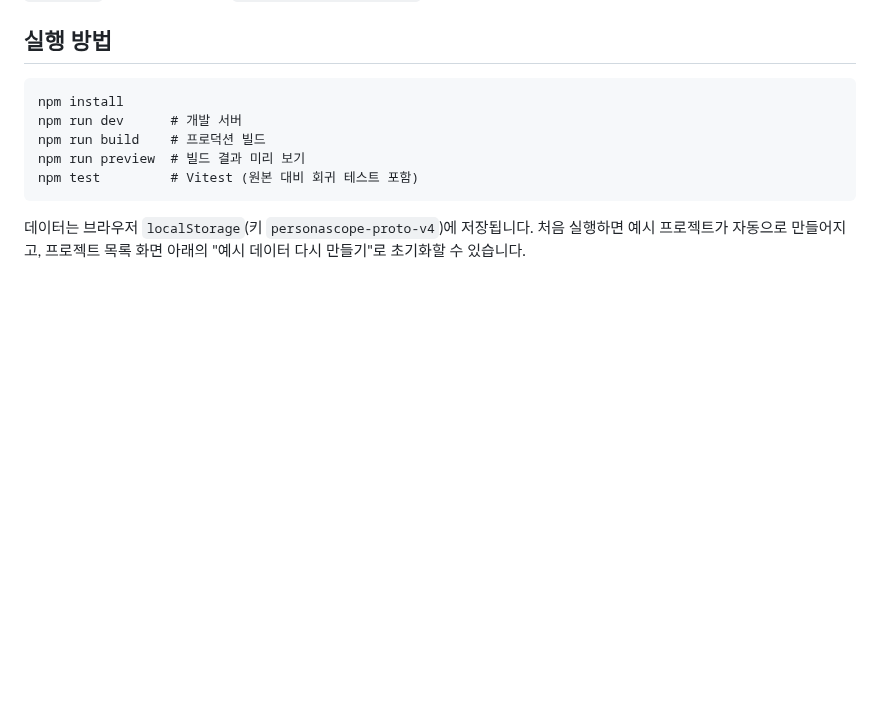
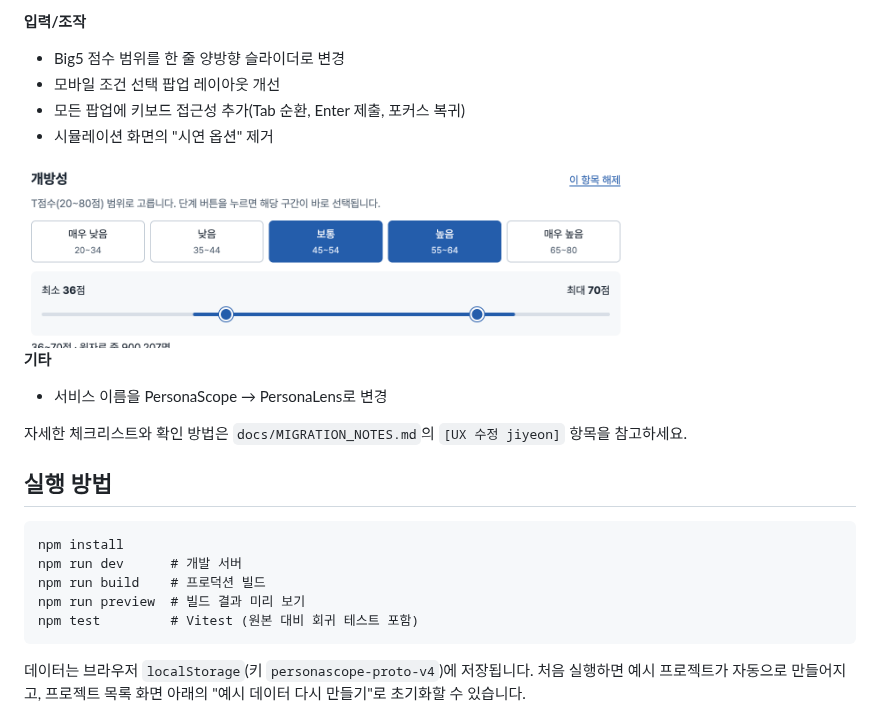
Before and after one commit to junnokimm/personalens, a Markdown page: README.md, the part around one of its changes. Drawn GitHub-style; pictures changed too: docs/images/big5-range-slider.png (added); blank space fills up the shorter version.

Commit message:
docs: README에 jiyeon 브랜치 작업 내역 정리

```diff
--- a/README.md
+++ b/README.md
@@ -6,3 +35,15 @@
+**입력/조작**
+- Big5 점수 범위를 한 줄 양방향 슬라이더로 변경
+- 모바일 조건 선택 팝업 레이아웃 개선
+- 모든 팝업에 키보드 접근성 추가(Tab 순환, Enter 제출, 포커스 복귀)
+- 시뮬레이션 화면의 "시연 옵션" 제거
+
+<img src="docs/images/big5-range-slider.png" alt="Big5 점수 범위 한 줄 슬라이더" width="600">
+
+**기타**
+- 서비스 이름을 PersonaScope → PersonaLens로 변경
+
+자세한 체크리스트와 확인 방법은 `docs/MIGRATION_NOTES.md`의 `[UX 수정 jiyeon]` 항목을 참고하세요.
 
 ## 실행 방법
 
```
Also changed, not shown: other parts of README.md (+29 -0 lines), docs/images/comparison-map.png (added), docs/images/small-sample-popover.png (added), docs/images/step-status.jpg (added).
